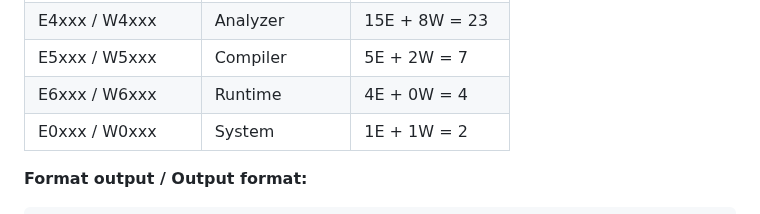
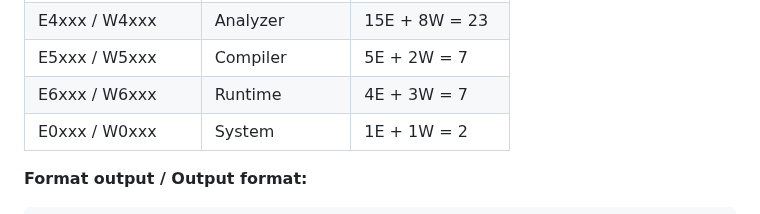
Before and after one commit to raarion/promptjs, a Markdown page: docs/reference/error-codes.md, the part around the change. Drawn GitHub-style.

Commit message:
fix: error-codes.md Runtime header count 4E+0W → 4E+3W

```diff
--- a/docs/reference/error-codes.md
+++ b/docs/reference/error-codes.md
@@ -18,7 +18,7 @@ PromptJS uses a 5-digit error/warning code system. Total of 86 codes: 67 errors
 | E3xxx / W3xxx | Resolver | 5E + 3W = 8 |
 | E4xxx / W4xxx | Analyzer | 15E + 8W = 23 |
 | E5xxx / W5xxx | Compiler | 5E + 2W = 7 |
-| E6xxx / W6xxx | Runtime | 4E + 0W = 4 |
+| E6xxx / W6xxx | Runtime | 4E + 3W = 7 |
 | E0xxx / W0xxx | System | 1E + 1W = 2 |
 
 **Format output / Output format:**
```
